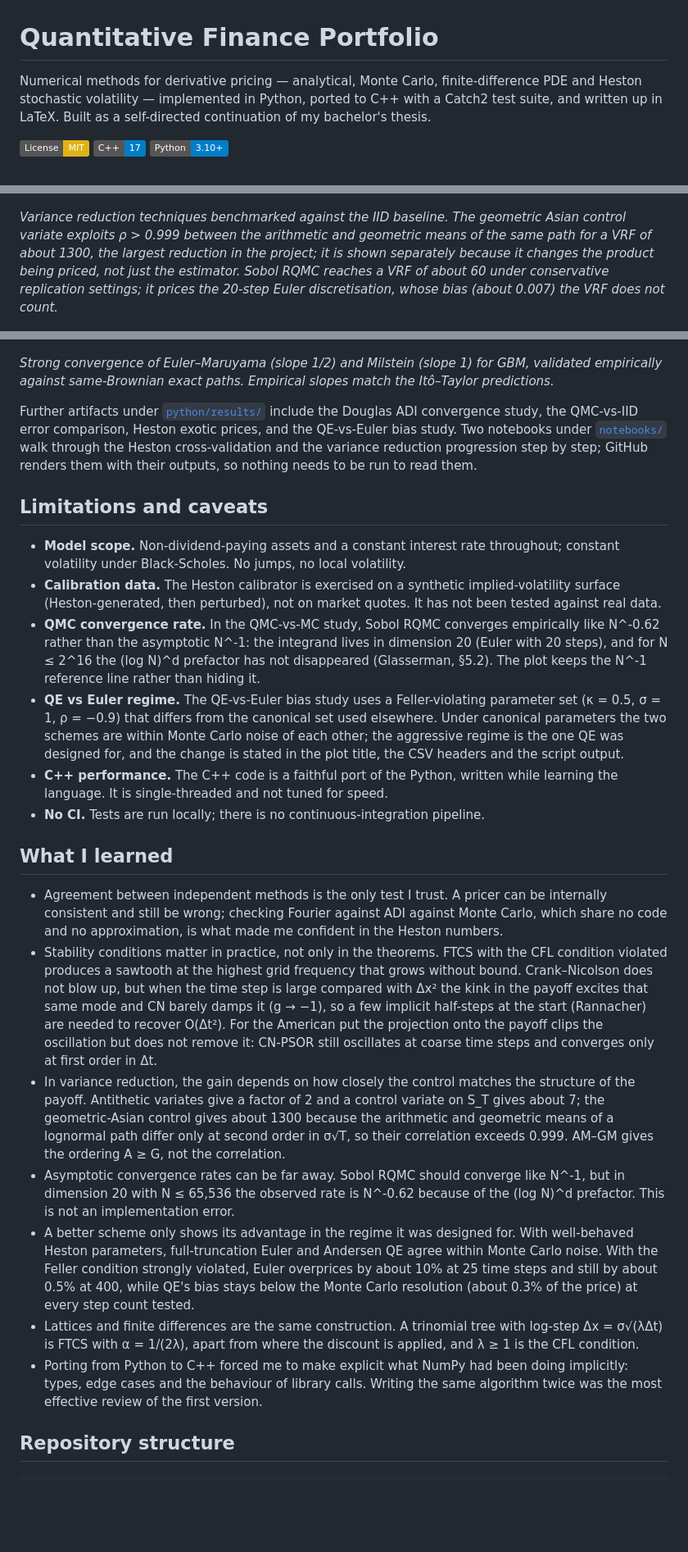
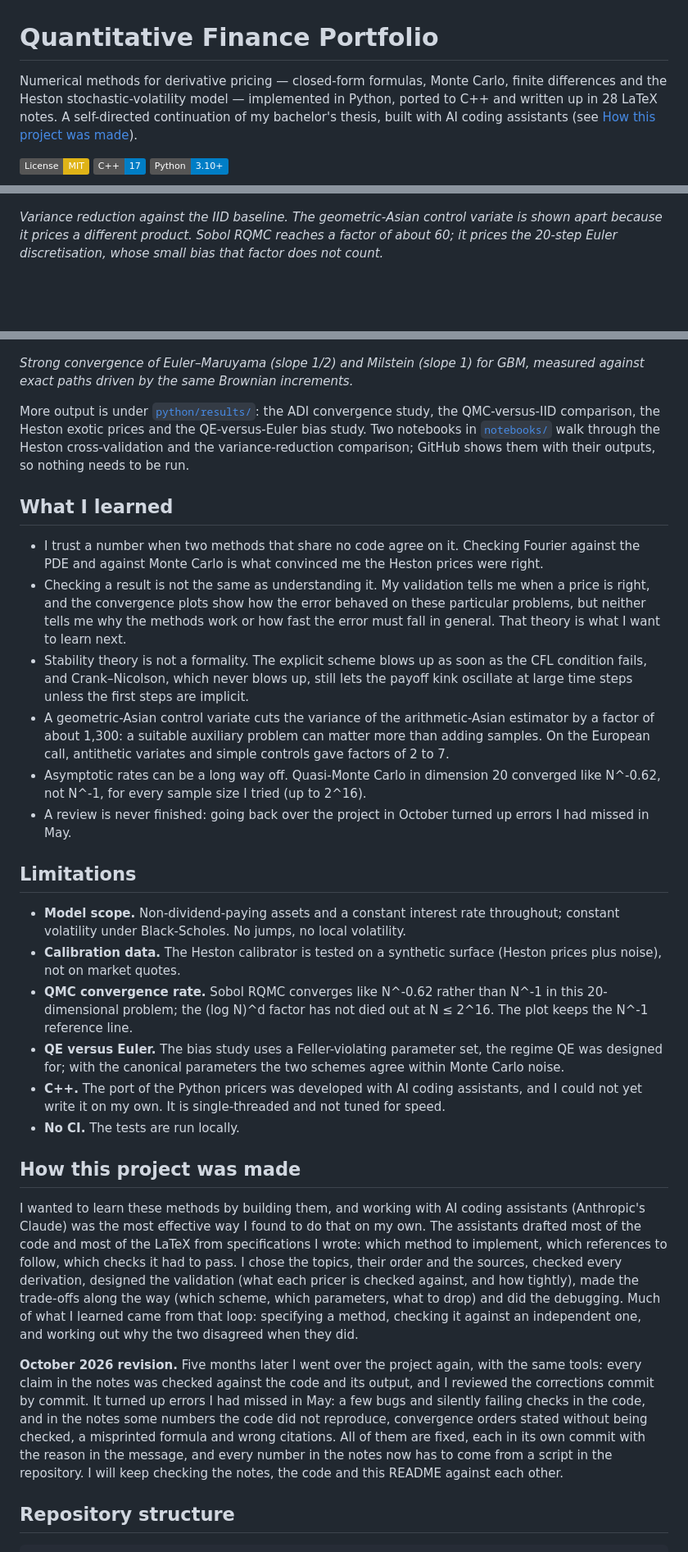
Before and after one commit to indexxxxbraker/quant-finance-portfolio, a Markdown page: README.md, 3 parts joined by grey strips. Shown at 82% size. Rendered like a GitHub page; badges without logos; blank space fills up the shorter version.

```diff
--- a/README.md
+++ b/README.md
@@ -1,6 +1,6 @@
 # Quantitative Finance Portfolio
 
-Numerical methods for derivative pricing — analytical, Monte Carlo, finite-difference PDE and Heston stochastic volatility — implemented in Python, ported to C++ with a Catch2 test suite, and written up in LaTeX. Built as a self-directed continuation of my bachelor's thesis.
+Numerical methods for derivative pricing — closed-form formulas, Monte Carlo, finite differences and the Heston stochastic-volatility model — implemented in Python, ported to C++ and written up in 28 LaTeX notes. A self-directed continuation of my bachelor's thesis, built with AI coding assistants (see [How this project was made](#how-this-project-was-made)).
 
 ![License: MIT](https://img.shields.io/badge/License-MIT-yellow.svg)
 ![C++17](https://img.shields.io/badge/C%2B%2B-17-blue.svg)
@@ -84,7 +73,7 @@ Theory: 6 LaTeX writeups in [`theory/phase4/`](theory/phase4/).
   <img src="python/results/phase2/vr_scoreboard.png" alt="Variance reduction scoreboard" width="80%">
 </p>
 
-*Variance reduction techniques benchmarked against the IID baseline. The geometric Asian control variate exploits ρ > 0.999 between the arithmetic and geometric means of the same path for a VRF of about 1300, the largest reduction in the project; it is shown separately because it changes the product being priced, not just the estimator. Sobol RQMC reaches a VRF of about 60 under conservative replication settings; it prices the 20-step Euler discretisation, whose bias (about 0.007) the VRF does not count.*
+*Variance reduction against the IID baseline. The geometric-Asian control variate is shown apart because it prices a different product. Sobol RQMC reaches a factor of about 60; it prices the 20-step Euler discretisation, whose small bias that factor does not count.*
 
 <p align="center">
   <img src="python/results/phase4/heston_calibration.png" alt="Heston calibration to synthetic vol surface" width="80%">
@@ -96,28 +85,33 @@ Theory: 6 LaTeX writeups in [`theory/phase4/`](theory/phase4/).
   <img src="python/results/phase2/euler_milstein_convergence.png" alt="Strong convergence: Euler-Maruyama vs Milstein" width="80%">
 </p>
 
-*Strong convergence of Euler–Maruyama (slope 1/2) and Milstein (slope 1) for GBM, validated empirically against same-Brownian exact paths. Empirical slopes match the Itô–Taylor predictions.*
+*Strong convergence of Euler–Maruyama (slope 1/2) and Milstein (slope 1) for GBM, measured against exact paths driven by the same Brownian increments.*
 
-Further artifacts under [`python/results/`](python/results/) include the Douglas ADI convergence study, the QMC-vs-IID error comparison, Heston exotic prices, and the QE-vs-Euler bias study. Two notebooks under [`notebooks/`](notebooks/) walk through the Heston cross-validation and the variance reduction progression step by step; GitHub renders them with their outputs, so nothing needs to be run to read them.
-
-## Limitations and caveats
-
-- **Model scope.** Non-dividend-paying assets and a constant interest rate throughout; constant volatility under Black-Scholes. No jumps, no local volatility.
-- **Calibration data.** The Heston calibrator is exercised on a synthetic implied-volatility surface (Heston-generated, then perturbed), not on market quotes. It has not been tested against real data.
-- **QMC convergence rate.** In the QMC-vs-MC study, Sobol RQMC converges empirically like N^-0.62 rather than the asymptotic N^-1: the integrand lives in dimension 20 (Euler with 20 steps), and for N ≤ 2^16 the (log N)^d prefactor has not disappeared (Glasserman, §5.2). The plot keeps the N^-1 reference line rather than hiding it.
-- **QE vs Euler regime.** The QE-vs-Euler bias study uses a Feller-violating parameter set (κ = 0.5, σ = 1, ρ = −0.9) that differs from the canonical set used elsewhere. Under canonical parameters the two schemes are within Monte Carlo noise of each other; the aggressive regime is the one QE was designed for, and the change is stated in the plot title, the CSV headers and the script output.
-- **C++ performance.** The C++ code is a faithful port of the Python, written while learning the language. It is single-threaded and not tuned for speed.
-- **No CI.** Tests are run locally; there is no continuous-integration pipeline.
+More output is under [`python/results/`](python/results/): the ADI convergence study, the QMC-versus-IID comparison, the Heston exotic prices and the QE-versus-Euler bias study. Two notebooks in [`notebooks/`](notebooks/) walk through the Heston cross-validation and the variance-reduction comparison; GitHub shows them with their outputs, so nothing needs to be run.
 
 ## What I learned
 
-- Agreement between independent methods is the only test I trust. A pricer can be internally consistent and still be wrong; checking Fourier against ADI against Monte Carlo, which share no code and no approximation, is what made me confident in the Heston numbers.
-- Stability conditions matter in practice, not only in the theorems. FTCS with the CFL condition violated produces a sawtooth at the highest grid frequency that grows without bound. Crank–Nicolson does not blow up, but when the time step is large compared with Δx² the kink in the payoff excites that same mode and CN barely damps it (g → −1), so a few implicit half-steps at the start (Rannacher) are needed to recover O(Δt²). For the American put the projection onto the payoff clips the oscillation but does not remove it: CN-PSOR still oscillates at coarse time steps and converges only at first order in Δt.
-- In variance reduction, the gain depends on how closely the control matches the structure of the payoff. Antithetic variates give a factor of 2 and a control variate on S_T gives about 7; the geometric-Asian control gives about 1300 because the arithmetic and geometric means of a lognormal path differ only at second order in σ√T, so their correlation exceeds 0.999. AM–GM gives the ordering A ≥ G, not the correlation.
-- Asymptotic convergence rates can be far away. Sobol RQMC should converge like N^-1, but in dimension 20 with N ≤ 65,536 the observed rate is N^-0.62 because of the (log N)^d prefactor. This is not an implementation error.
-- A better scheme only shows its advantage in the regime it was designed for. With well-behaved Heston parameters, full-truncation Euler and Andersen QE agree within Monte Carlo noise. With the Feller condition strongly violated, Euler overprices by about 10% at 25 time steps and still by about 0.5% at 400, while QE's bias stays below the Monte Carlo resolution (about 0.3% of the price) at every step count tested.
-- Lattices and finite differences are the same construction. A trinomial tree with log-step Δx = σ√(λΔt) is FTCS with α = 1/(2λ), apart from where the discount is applied, and λ ≥ 1 is the CFL condition.
-- Porting from Python to C++ forced me to make explicit what NumPy had been doing implicitly: types, edge cases and the behaviour of library calls. Writing the same algorithm twice was the most effective review of the first version.
+- I trust a number when two methods that share no code agree on it. Checking Fourier against the PDE and against Monte Carlo is what convinced me the Heston prices were right.
+- Checking a result is not the same as understanding it. My validation tells me when a price is right, and the convergence plots show how the error behaved on these particular problems, but neither tells me why the methods work or how fast the error must fall in general. That theory is what I want to learn next.
+- Stability theory is not a formality. The explicit scheme blows up as soon as the CFL condition fails, and Crank–Nicolson, which never blows up, still lets the payoff kink oscillate at large time steps unless the first steps are implicit.
+- A geometric-Asian control variate cuts the variance of the arithmetic-Asian estimator by a factor of about 1,300: a suitable auxiliary problem can matter more than adding samples. On the European call, antithetic variates and simple controls gave factors of 2 to 7.
+- Asymptotic rates can be a long way off. Quasi-Monte Carlo in dimension 20 converged like N^-0.62, not N^-1, for every sample size I tried (up to 2^16).
+- A review is never finished: going back over the project in October turned up errors I had missed in May.
+
+## Limitations
+
+- **Model scope.** Non-dividend-paying assets and a constant interest rate throughout; constant volatility under Black-Scholes. No jumps, no local volatility.
+- **Calibration data.** The Heston calibrator is tested on a synthetic surface (Heston prices plus noise), not on market quotes.
+- **QMC convergence rate.** Sobol RQMC converges like N^-0.62 rather than N^-1 in this 20-dimensional problem; the (log N)^d factor has not died out at N ≤ 2^16. The plot keeps the N^-1 reference line.
+- **QE versus Euler.** The bias study uses a Feller-violating parameter set, the regime QE was designed for; with the canonical parameters the two schemes agree within Monte Carlo noise.
+- **C++.** The port of the Python pricers was developed with AI coding assistants, and I could not yet write it on my own. It is single-threaded and not tuned for speed.
+- **No CI.** The tests are run locally.
+
+## How this project was made
+
+I wanted to learn these methods by building them, and working with AI coding assistants (Anthropic's Claude) was the most effective way I found to do that on my own. The assistants drafted most of the code and most of the LaTeX from specifications I wrote: which method to implement, which references to follow, which checks it had to pass. I chose the topics, their order and the sources, checked every derivation, designed the validation (what each pricer is checked against, and how tightly), made the trade-offs along the way (which scheme, which parameters, what to drop) and did the debugging. Much of what I learned came from that loop: specifying a method, checking it against an independent one, and working out why the two disagreed when they did.
+
+**October 2026 revision.** Five months later I went over the project again, with the same tools: every claim in the notes was checked against the code and its output, and I reviewed the corrections commit by commit. It turned up errors I had missed in May: a few bugs and silently failing checks in the code, and in the notes some numbers the code did not reproduce, convergence orders stated without being checked, a misprinted formula and wrong citations. All of them are fixed, each in its own commit with the reason in the message, and every number in the notes now has to come from a script in the repository. I will keep checking the notes, the code and this README against each other.
 
 ## Repository structure
 
```
Also changed, not shown: other parts of README.md (+33 -44 lines).
